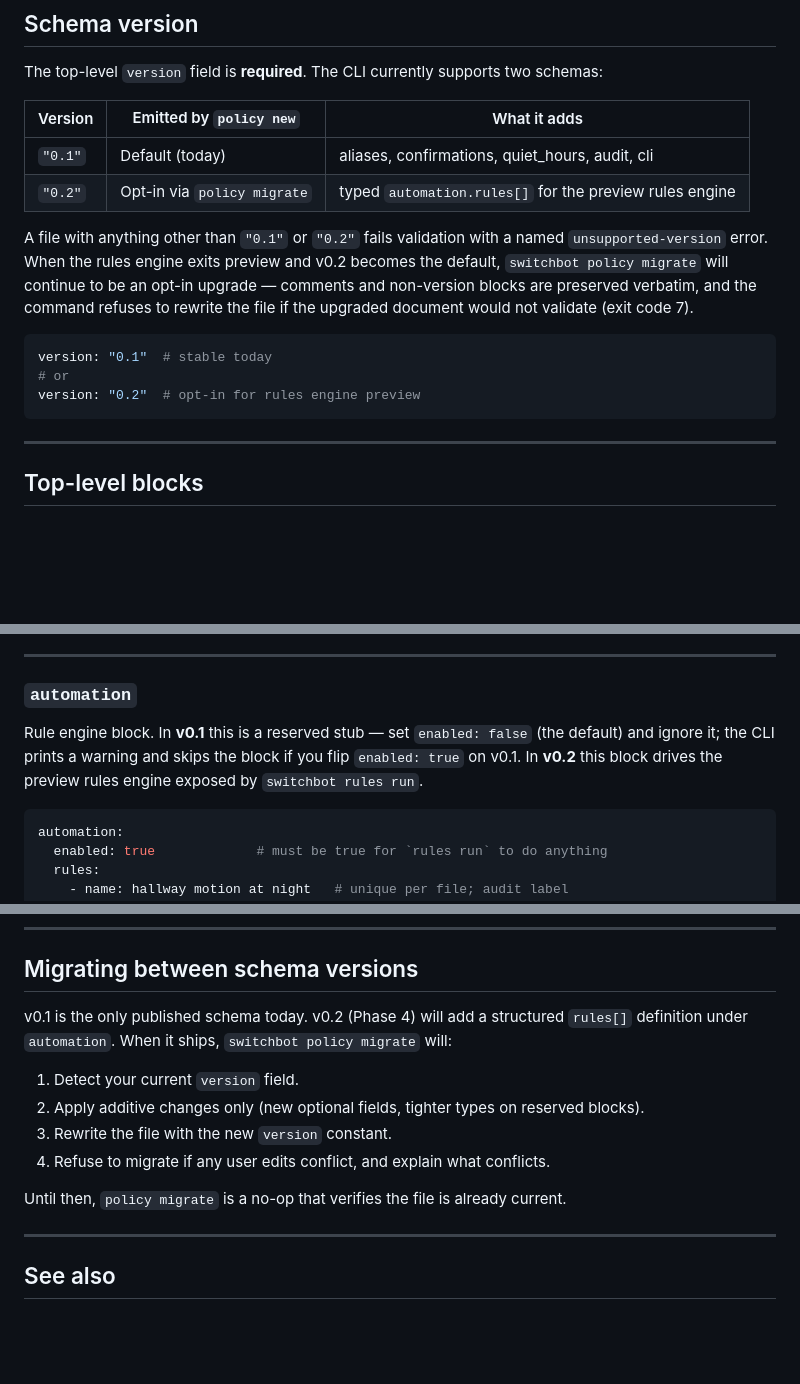
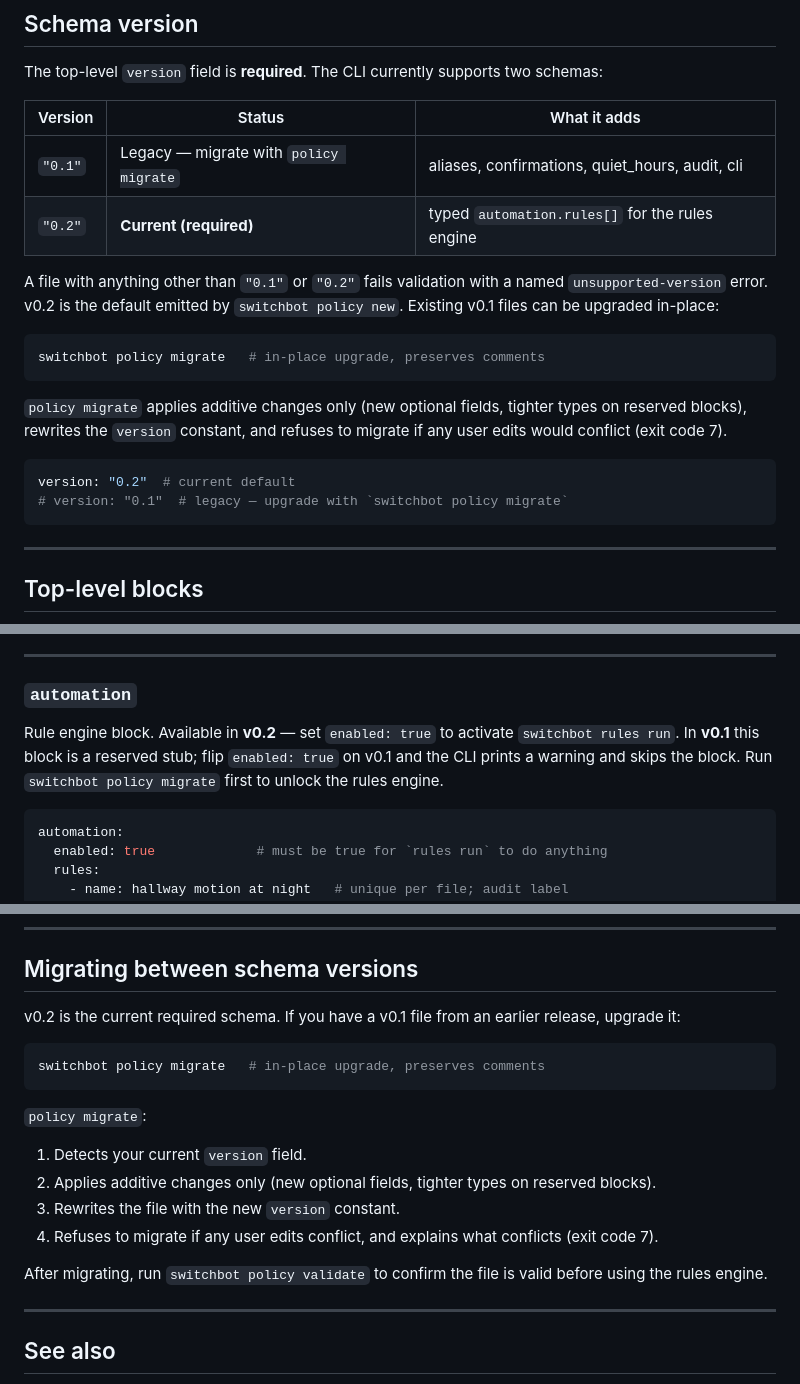
Before and after one commit to OpenWonderLabs/switchbot-openapi-cli, a Markdown page: docs/policy-reference.md, 3 parts joined by grey strips. Drawn GitHub-style; blank space fills up the shorter version.

Commit message:
docs: update README and docs for v3.4.1 — schemaVersion 1.2, policy v0.2, test count
- json-contract.md: bump schemaVersion examples 1.1 → 1.2 (4 places)
- policy-reference.md: schema file v0.1.json → v0.2.json; v0.2 is now
  the current required version (not opt-in); update schema version
  table, automation block description, exit code table, JSON envelope
  example, common errors table, and "Migrating" section
- README.md: test count 2204 → 2216; add setBrightness/setColor/
  setColorTemperature to `devices expand` examples; correct --json
  error envelope (stdout, not stderr; includes schemaVersion)

Co-Authored-By: Claude Sonnet 4.6 <noreply@anthropic.com>

````diff
--- a/docs/policy-reference.md
+++ b/docs/policy-reference.md
@@ -37,22 +37,26 @@ memory, and writes back.
 The top-level `version` field is **required**. The CLI currently
 supports two schemas:
 
-| Version | Emitted by `policy new` | What it adds |
+| Version | Status | What it adds |
 |---|---|---|
-| `"0.1"` | Default (today) | aliases, confirmations, quiet_hours, audit, cli |
-| `"0.2"` | Opt-in via `policy migrate` | typed `automation.rules[]` for the preview rules engine |
+| `"0.1"` | Legacy — migrate with `policy migrate` | aliases, confirmations, quiet_hours, audit, cli |
+| `"0.2"` | **Current (required)** | typed `automation.rules[]` for the rules engine |
 
 A file with anything other than `"0.1"` or `"0.2"` fails validation
-with a named `unsupported-version` error. When the rules engine exits
-preview and v0.2 becomes the default, `switchbot policy migrate` will
-continue to be an opt-in upgrade — comments and non-version blocks
-are preserved verbatim, and the command refuses to rewrite the file
-if the upgraded document would not validate (exit code 7).
+with a named `unsupported-version` error. v0.2 is the default emitted
+by `switchbot policy new`. Existing v0.1 files can be upgraded in-place:
+
+```bash
+switchbot policy migrate   # in-place upgrade, preserves comments
+```
+
+`policy migrate` applies additive changes only (new optional fields,
+tighter types on reserved blocks), rewrites the `version` constant, and
+refuses to migrate if any user edits would conflict (exit code 7).
 
 ```yaml
-version: "0.1"  # stable today
-# or
-version: "0.2"  # opt-in for rules engine preview
+version: "0.2"  # current default
+# version: "0.1"  # legacy — upgrade with `switchbot policy migrate`
 ```
 
 ---
@@ -175,11 +179,10 @@ PowerShell scheduled task, etc.) should honour the value.
 
 ### `automation`
 
-Rule engine block. In **v0.1** this is a reserved stub — set
-`enabled: false` (the default) and ignore it; the CLI prints a warning
-and skips the block if you flip `enabled: true` on v0.1. In **v0.2**
-this block drives the preview rules engine exposed by
-`switchbot rules run`.
+Rule engine block. Available in **v0.2** — set `enabled: true` to activate
+`switchbot rules run`. In **v0.1** this block is a reserved stub; flip
+`enabled: true` on v0.1 and the CLI prints a warning and skips the block.
+Run `switchbot policy migrate` first to unlock the rules engine.
 
 ```yaml
 automation:
@@ -331,19 +335,24 @@ machine-readable `rule` field so tooling can suggest fixes.
 
 ## Migrating between schema versions
 
-v0.1 is the only published schema today. v0.2 (Phase 4) will add a
-structured `rules[]` definition under `automation`. When it ships,
-`switchbot policy migrate` will:
+v0.2 is the current required schema. If you have a v0.1 file from an
+earlier release, upgrade it:
 
-1. Detect your current `version` field.
-2. Apply additive changes only (new optional fields, tighter types on
+```bash
+switchbot policy migrate   # in-place upgrade, preserves comments
+```
+
+`policy migrate`:
+
+1. Detects your current `version` field.
+2. Applies additive changes only (new optional fields, tighter types on
    reserved blocks).
-3. Rewrite the file with the new `version` constant.
-4. Refuse to migrate if any user edits conflict, and explain what
-   conflicts.
+3. Rewrites the file with the new `version` constant.
+4. Refuses to migrate if any user edits conflict, and explains what
+   conflicts (exit code 7).
 
-Until then, `policy migrate` is a no-op that verifies the file is
-already current.
+After migrating, run `switchbot policy validate` to confirm the file is
+valid before using the rules engine.
 
 ---
 
````
Also changed, not shown: other parts of docs/policy-reference.md (+6 -5 lines), README.md (+10 -5 lines), docs/json-contract.md (+4 -4 lines).
